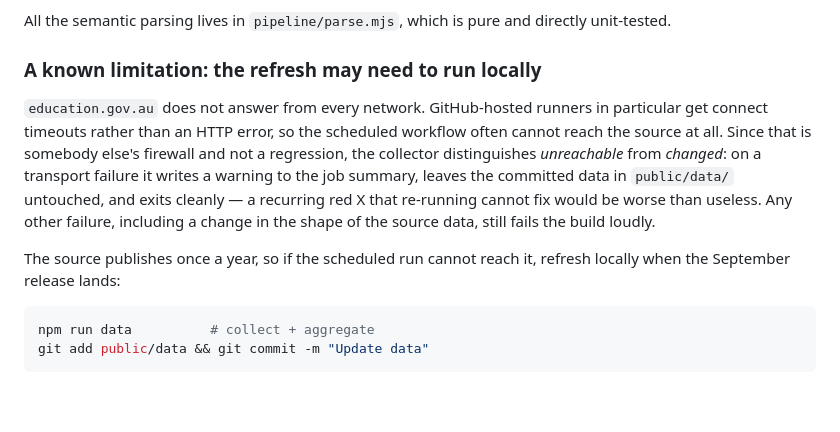
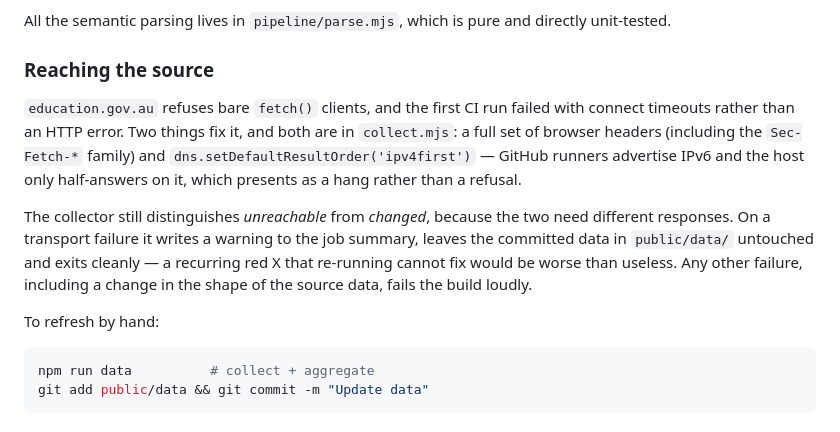
Before and after one commit to ben-gy/au-unis, a Markdown page: README.md, the part around the change. Rendered like a GitHub page; blank space fills up the shorter version.

Commit message:
Correct README: the CI fetch fix works, document what actually fixed it

````diff
--- a/README.md
+++ b/README.md
@@ -83,19 +83,21 @@ npm run data
 
 All the semantic parsing lives in `pipeline/parse.mjs`, which is pure and directly unit-tested.
 
-### A known limitation: the refresh may need to run locally
+### Reaching the source
 
-`education.gov.au` does not answer from every network. GitHub-hosted runners in
-particular get connect timeouts rather than an HTTP error, so the scheduled workflow
-often cannot reach the source at all. Since that is somebody else's firewall and not a
-regression, the collector distinguishes *unreachable* from *changed*: on a transport
-failure it writes a warning to the job summary, leaves the committed data in
-`public/data/` untouched, and exits cleanly — a recurring red X that re-running cannot
-fix would be worse than useless. Any other failure, including a change in the shape of
-the source data, still fails the build loudly.
+`education.gov.au` refuses bare `fetch()` clients, and the first CI run failed with
+connect timeouts rather than an HTTP error. Two things fix it, and both are in
+`collect.mjs`: a full set of browser headers (including the `Sec-Fetch-*` family) and
+`dns.setDefaultResultOrder('ipv4first')` — GitHub runners advertise IPv6 and the host
+only half-answers on it, which presents as a hang rather than a refusal.
 
-The source publishes once a year, so if the scheduled run cannot reach it, refresh
-locally when the September release lands:
+The collector still distinguishes *unreachable* from *changed*, because the two need
+different responses. On a transport failure it writes a warning to the job summary,
+leaves the committed data in `public/data/` untouched and exits cleanly — a recurring
+red X that re-running cannot fix would be worse than useless. Any other failure,
+including a change in the shape of the source data, fails the build loudly.
+
+To refresh by hand:
 
 ```bash
 npm run data          # collect + aggregate
````
